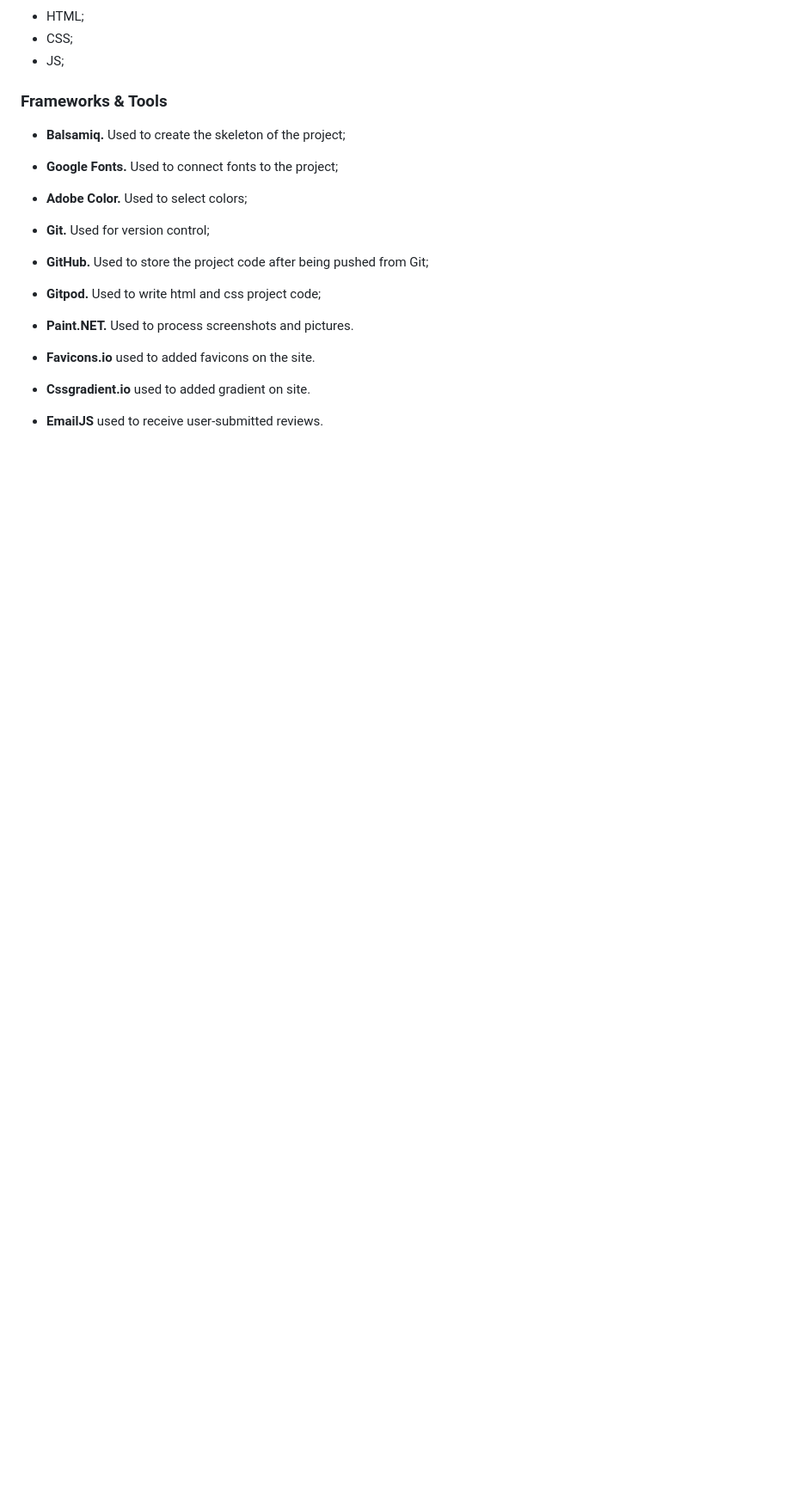
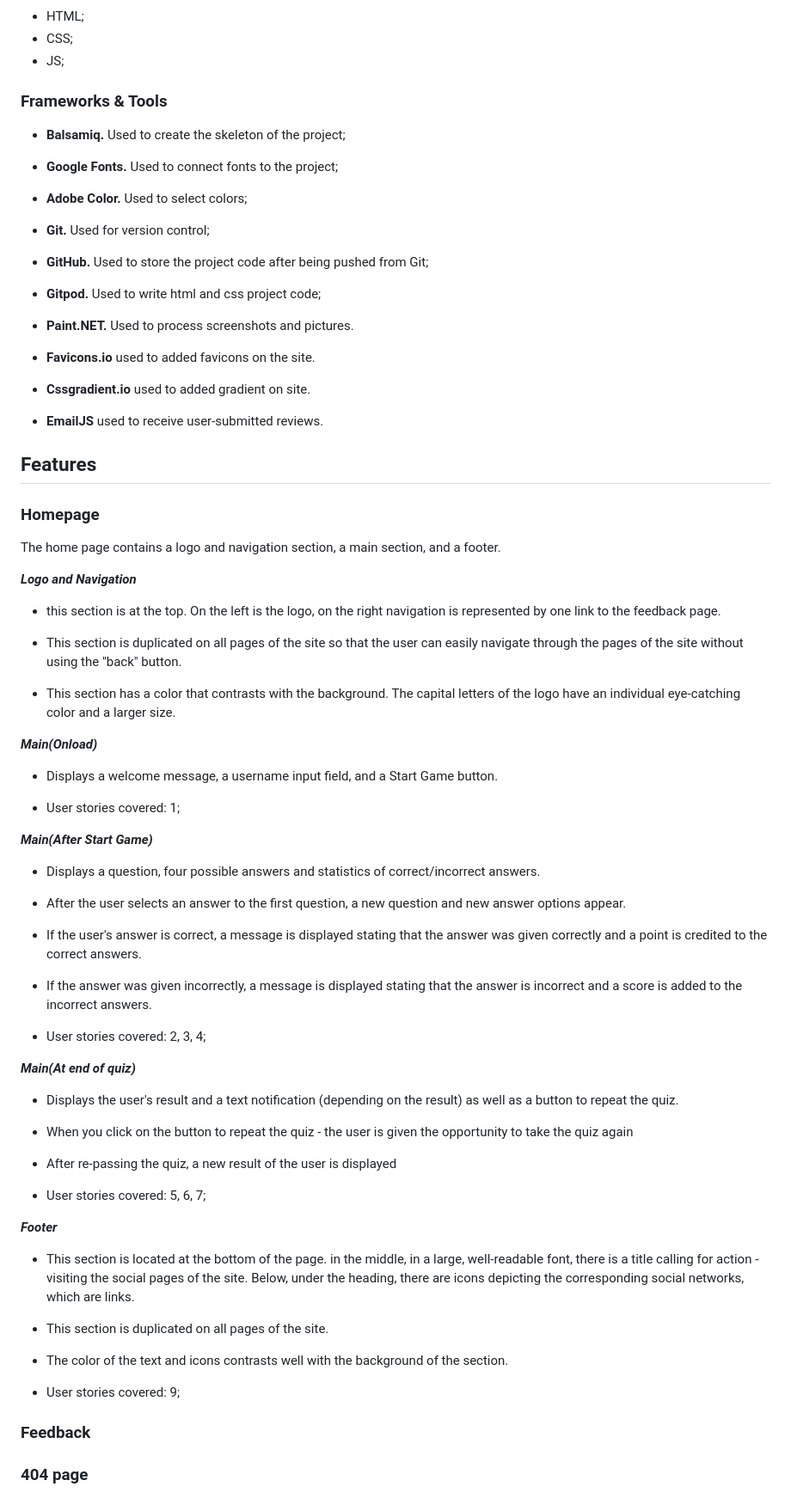
Before and after one commit to Belan-Mihail/quiz-quiz, a Markdown page: README.md, the part around the change. Shown at 86% size. Drawn GitHub-style; blank space fills up the shorter version.

Commit message:
Add Features of Homepage in README

```diff
--- a/README.md
+++ b/README.md
@@ -131,3 +131,56 @@ The page is structured in a well know and user friendly. Upon arriving to the we
 - **Cssgradient.io** used to added gradient on site.
 
 - **EmailJS** used to receive user-submitted reviews.
+
+## Features
+
+### Homepage
+
+ The home page contains a logo and navigation section, a main section, and a footer.
+
+ ***Logo and Navigation***
+  - this section is at the top. On the left is the logo, on the right navigation is represented by one link to the feedback page.
+
+  - This section is duplicated on all pages of the site so that the user can easily navigate through the pages of the site without using the "back" button.
+
+   - This section has a color that contrasts with the background. The capital letters of the logo have an individual eye-catching color and a larger size.
+
+ ***Main(Onload)***
+  - Displays a welcome message, a username input field, and a Start Game button.
+
+  - User stories covered: 1;
+
+  ***Main(After Start Game)***
+  - Displays a question, four possible answers and statistics of correct/incorrect answers.
+
+- After the user selects an answer to the first question, a new question and new answer options appear.
+
+- If the user's answer is correct, a message is displayed stating that the answer was given correctly and a point is credited to the correct answers.
+
+- If the answer was given incorrectly, a message is displayed stating that the answer is incorrect and a score is added to the incorrect answers.
+
+- User stories covered: 2, 3, 4;
+
+***Main(At end of quiz)***
+
+- Displays the user's result and a text notification (depending on the result) as well as a button to repeat the quiz.
+
+- When you click on the button to repeat the quiz - the user is given the opportunity to take the quiz again
+
+- After re-passing the quiz, a new result of the user is displayed
+
+- User stories covered: 5, 6, 7;
+
+ ***Footer***
+
+ - This section is located at the bottom of the page. in the middle, in a large, well-readable font, there is a title calling for action - visiting the social pages of the site. Below, under the heading, there are icons depicting the corresponding social networks, which are links.
+
+- This section is duplicated on all pages of the site.
+
+- The color of the text and icons contrasts well with the background of the section.
+
+- User stories covered: 9;
+
+### Feedback
+
+### 404 page
```
